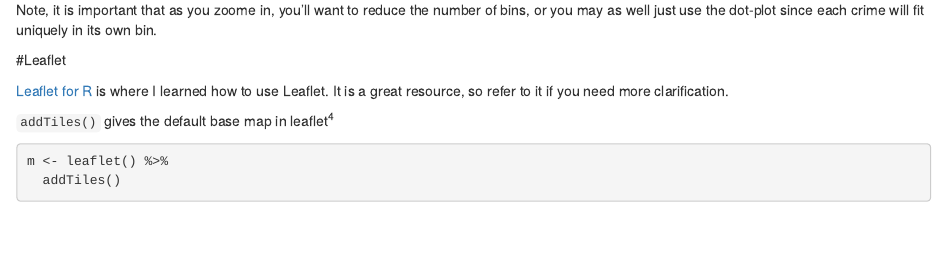
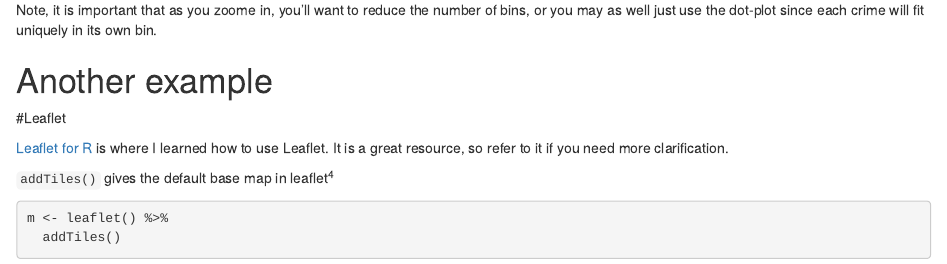
Before and after one commit to aleksandarjovic/Stat744, an R Markdown document (Work/SpatialData+Mapping/presentation/presentation_744.Rmd): the page in a window 1100 px wide, from 8730 px down. Rendered offline with R 4.5, knitr and Pandoc, with nearby package versions; some code elsewhere in the file could not run offline.

Commit message:
addition

```diff
--- a/Work/SpatialData+Mapping/presentation/presentation_744.Rmd
+++ b/Work/SpatialData+Mapping/presentation/presentation_744.Rmd
@@ -417,6 +417,10 @@ Depending on the level of detail we want, we can manually adjust the zoom, and t
 
 Note, it is important that as you zoome in, you'll want to reduce the number of bins, or you may as well just use the dot-plot since each crime will fit uniquely in its own bin.
 
+# Another example
+
+
+
 #Leaflet
 
 [Leaflet for R](https://rstudio.github.io/leaflet/) is where I learned how to use Leaflet. It is a great resource, so refer to it if you need more clarification.
```
Also changed, not shown: Work/SpatialData+Mapping/ggmap temp.R (+2 -0 lines).
